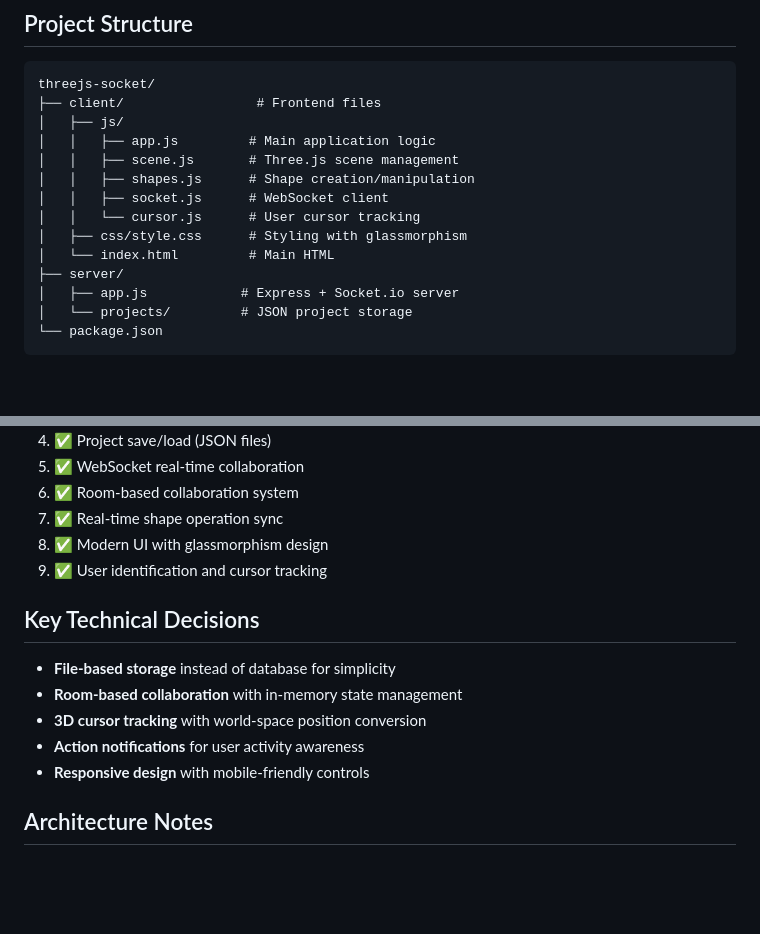
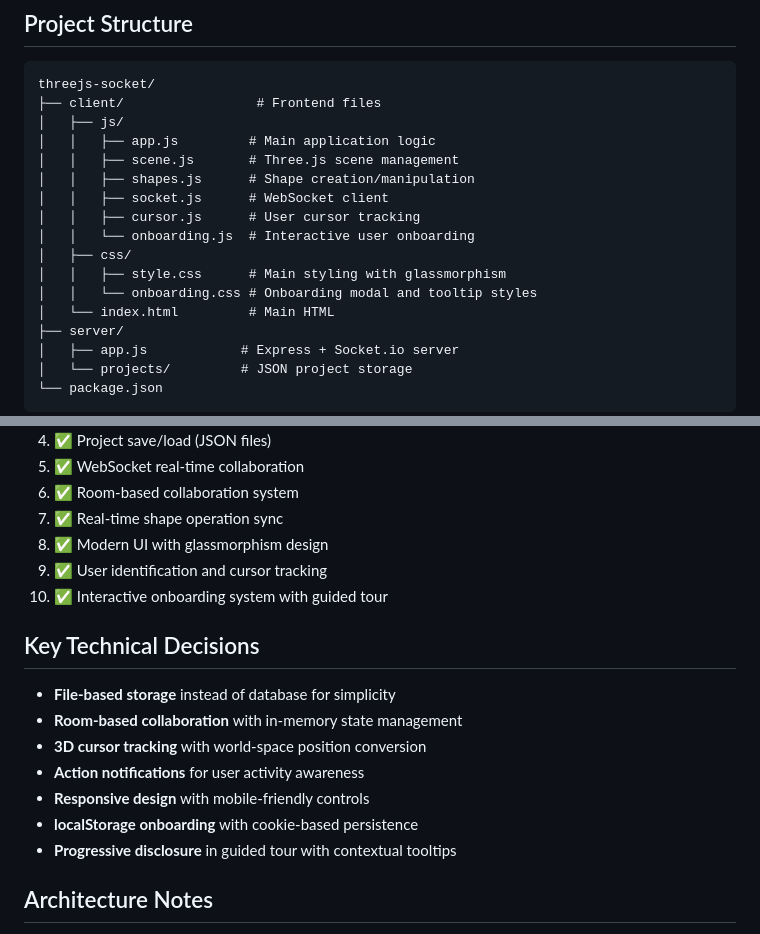
Before and after one commit to petikehc/threejs-socket, a Markdown page: CLAUDE.md, 2 parts joined by grey strips. Drawn GitHub-style; blank space fills up the shorter version.

Commit message:
Add onboarding

```diff
--- a/CLAUDE.md
+++ b/CLAUDE.md
@@ -25,8 +25,11 @@ threejs-socket/
 │   │   ├── scene.js       # Three.js scene management
 │   │   ├── shapes.js      # Shape creation/manipulation
 │   │   ├── socket.js      # WebSocket client
-│   │   └── cursor.js      # User cursor tracking
-│   ├── css/style.css      # Styling with glassmorphism
+│   │   ├── cursor.js      # User cursor tracking
+│   │   └── onboarding.js  # Interactive user onboarding
+│   ├── css/
+│   │   ├── style.css      # Main styling with glassmorphism
+│   │   └── onboarding.css # Onboarding modal and tooltip styles
 │   └── index.html         # Main HTML
 ├── server/
 │   ├── app.js            # Express + Socket.io server
@@ -44,6 +47,7 @@ threejs-socket/
 7. ✅ Real-time shape operation sync
 8. ✅ Modern UI with glassmorphism design
 9. ✅ User identification and cursor tracking
+10. ✅ Interactive onboarding system with guided tour
 
 ## Key Technical Decisions
 - **File-based storage** instead of database for simplicity
@@ -51,6 +55,8 @@ threejs-socket/
 - **3D cursor tracking** with world-space position conversion
 - **Action notifications** for user activity awareness
 - **Responsive design** with mobile-friendly controls
+- **localStorage onboarding** with cookie-based persistence
+- **Progressive disclosure** in guided tour with contextual tooltips
 
 ## Architecture Notes
 - **Client-Server**: Express serves static files, Socket.io handles real-time events
```
Also changed, not shown: README.md (+2 -0 lines), docs/screenshot.jpg (added), 3 other files.
